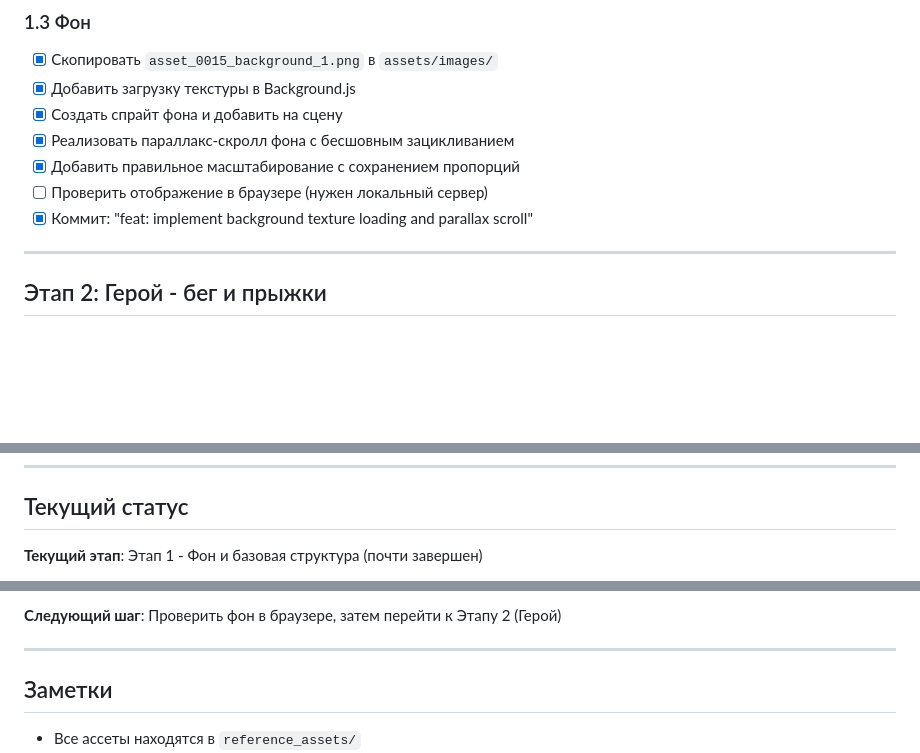
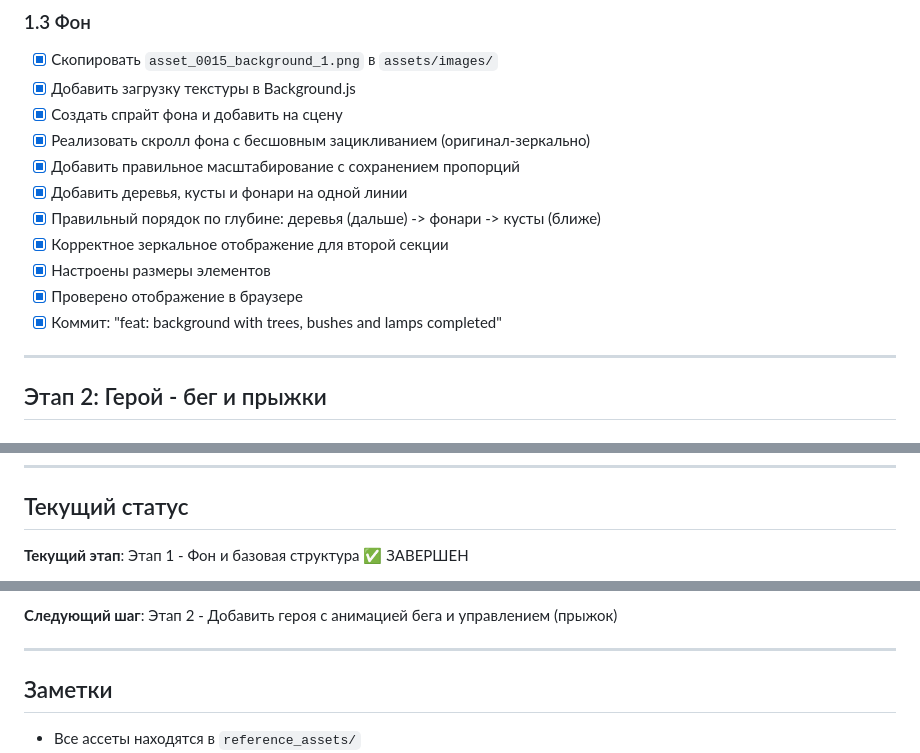
Before and after one commit to tristenmaxim/Playable-Test, a Markdown page: PLAN.md, 3 parts joined by grey strips. Rendered like a GitHub page; blank space fills up the shorter version.

Commit message:
docs: mark stage 1 (background) as completed in PLAN.md

```diff
--- a/PLAN.md
+++ b/PLAN.md
@@ -39,10 +39,14 @@
 - [x] Скопировать `asset_0015_background_1.png` в `assets/images/`
 - [x] Добавить загрузку текстуры в Background.js
 - [x] Создать спрайт фона и добавить на сцену
-- [x] Реализовать параллакс-скролл фона с бесшовным зацикливанием
+- [x] Реализовать скролл фона с бесшовным зацикливанием (оригинал-зеркально)
 - [x] Добавить правильное масштабирование с сохранением пропорций
-- [ ] Проверить отображение в браузере (нужен локальный сервер)
-- [x] Коммит: "feat: implement background texture loading and parallax scroll"
+- [x] Добавить деревья, кусты и фонари на одной линии
+- [x] Правильный порядок по глубине: деревья (дальше) -> фонари -> кусты (ближе)
+- [x] Корректное зеркальное отображение для второй секции
+- [x] Настроены размеры элементов
+- [x] Проверено отображение в браузере
+- [x] Коммит: "feat: background with trees, bushes and lamps completed"
 
 ---
 
@@ -214,5 +218,5 @@
 
 ## Текущий статус
 
-**Текущий этап**: Этап 1 - Фон и базовая структура (почти завершен)
+**Текущий этап**: Этап 1 - Фон и базовая структура ✅ ЗАВЕРШЕН
 
@@ -220,5 +224,5 @@
 
-**Следующий шаг**: Проверить фон в браузере, затем перейти к Этапу 2 (Герой)
+**Следующий шаг**: Этап 2 - Добавить героя с анимацией бега и управлением (прыжок)
 
 ---
 
```
Also changed, not shown: other parts of PLAN.md (+1 -1 lines).
